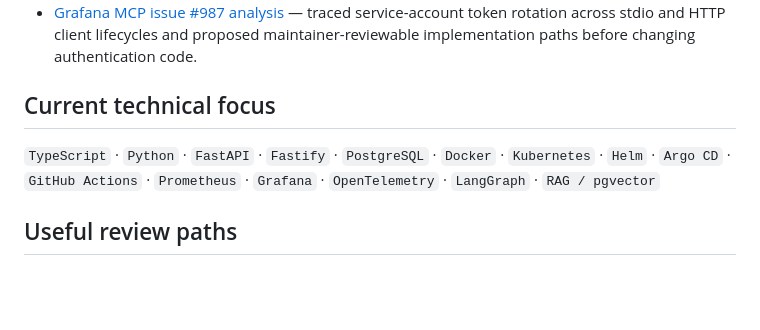
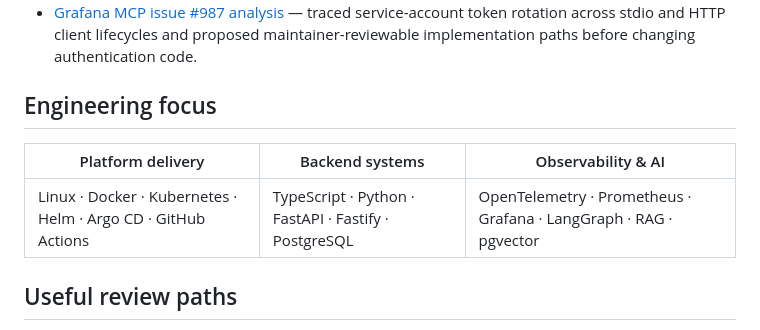
Before and after one commit to SyedTashfin/SyedTashfin, a Markdown page: README.md, the part around the change printed below. Rendered like a GitHub page; blank space fills up the shorter version.

```diff
--- a/README.md
+++ b/README.md
@@ -34,9 +36,11 @@ code → tests → immutable artifact → reviewed desired state → runtime →
 - [OpenTelemetry JavaScript contrib PR #3669](https://github.com/open-telemetry/opentelemetry-js-contrib/pull/3669) — package deprecation behavior, documentation, and a focused regression test. **Open and awaiting maintainer review; not presented as merged.**
 - [Grafana MCP issue #987 analysis](https://github.com/grafana/mcp-grafana/issues/987#issuecomment-5273018756) — traced service-account token rotation across stdio and HTTP client lifecycles and proposed maintainer-reviewable implementation paths before changing authentication code.
 
-## Current technical focus
+## Engineering focus
 
-`TypeScript` · `Python` · `FastAPI` · `Fastify` · `PostgreSQL` · `Docker` · `Kubernetes` · `Helm` · `Argo CD` · `GitHub Actions` · `Prometheus` · `Grafana` · `OpenTelemetry` · `LangGraph` · `RAG / pgvector`
+| Platform delivery | Backend systems | Observability & AI |
+| --- | --- | --- |
+| Linux · Docker · Kubernetes · Helm · Argo CD · GitHub Actions | TypeScript · Python · FastAPI · Fastify · PostgreSQL | OpenTelemetry · Prometheus · Grafana · LangGraph · RAG · pgvector |
 
 ## Useful review paths
 
```
Also changed, not shown: other parts of README.md (+2 -0 lines), assets/platform-engineering-banner.png (added), 2 other files.
